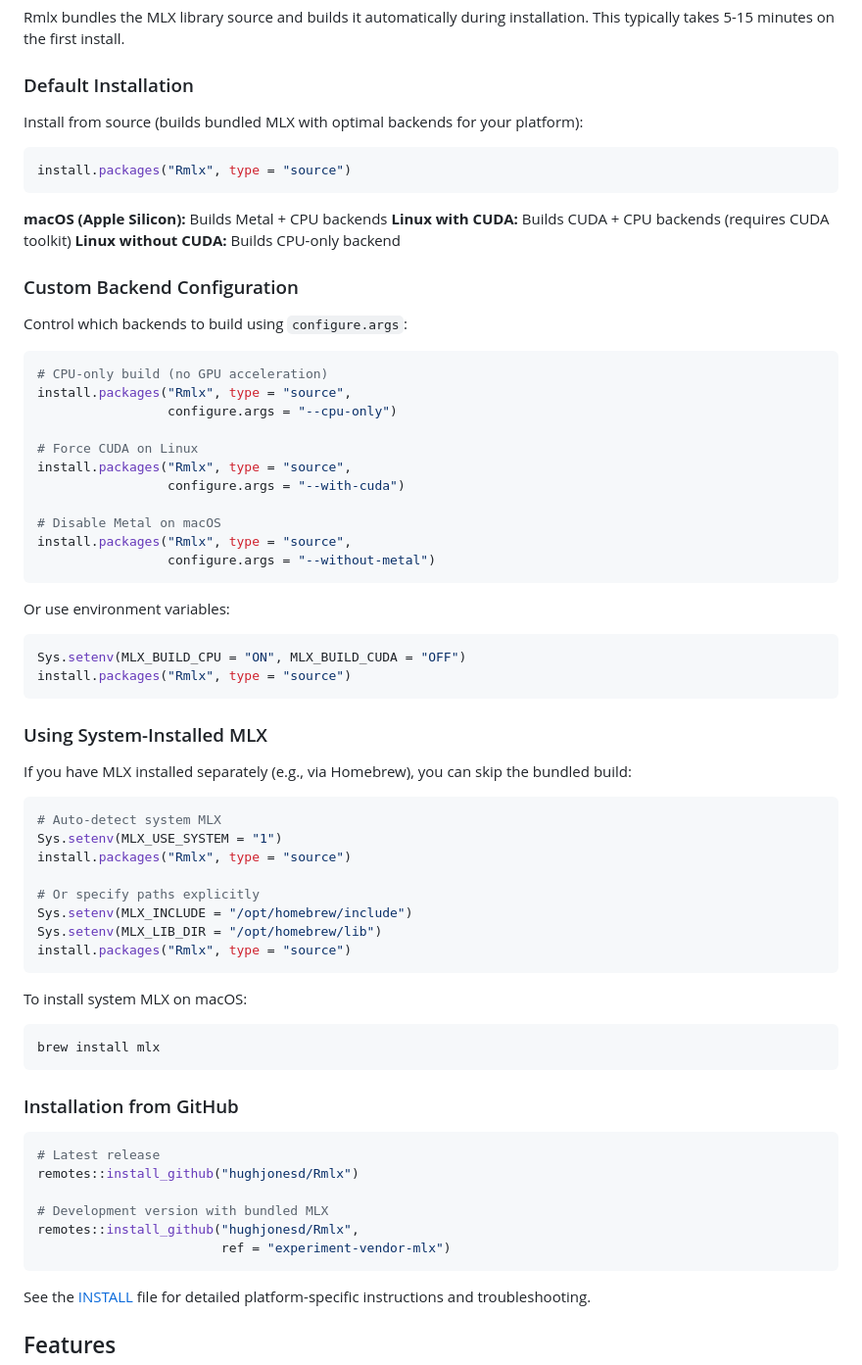
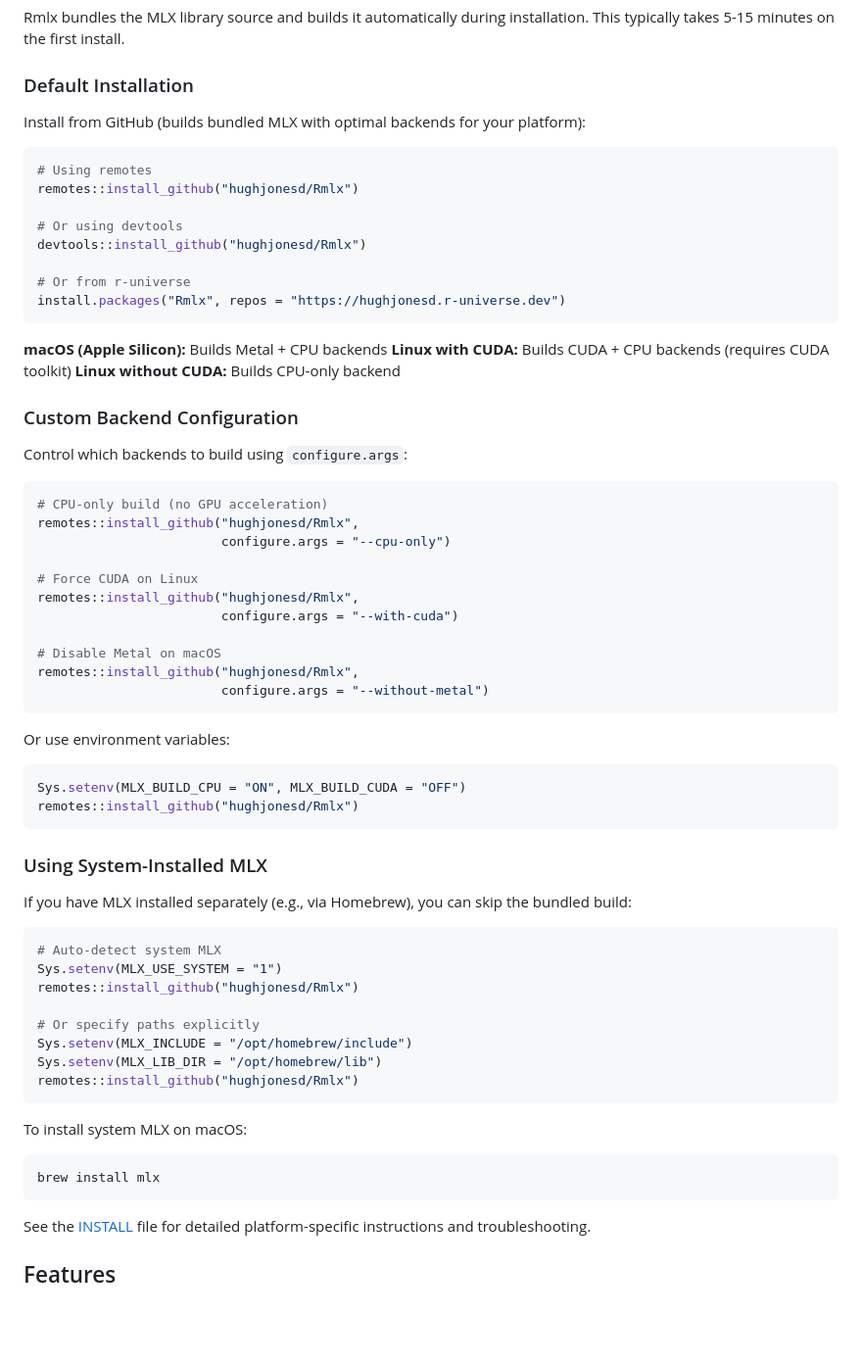
Before and after one commit to hughjonesd/Rmlx, a Markdown page: README.md, the part around the change. Shown: that part at 98% size. GitHub-like rendering; blank space fills up the shorter version.

Commit message:
Update installation instructions to use remotes/devtools
- Remove install.packages() examples (not on CRAN yet)
- Add remotes::install_github() and devtools::install_github()
- Include r-universe installation option
- Remove reference to experiment-vendor-mlx branch

````diff
--- a/README.md
+++ b/README.md
@@ -41,11 +41,18 @@ installation. This typically takes 5-15 minutes on the first install.
 
 ### Default Installation
 
-Install from source (builds bundled MLX with optimal backends for your
+Install from GitHub (builds bundled MLX with optimal backends for your
 platform):
 
 ``` r
-install.packages("Rmlx", type = "source")
+# Using remotes
+remotes::install_github("hughjonesd/Rmlx")
+
+# Or using devtools
+devtools::install_github("hughjonesd/Rmlx")
+
+# Or from r-universe
+install.packages("Rmlx", repos = "https://hughjonesd.r-universe.dev")
 ```
 
 **macOS (Apple Silicon):** Builds Metal + CPU backends
@@ -58,23 +65,23 @@ Control which backends to build using `configure.args`:
 
 ``` r
 # CPU-only build (no GPU acceleration)
-install.packages("Rmlx", type = "source",
-                 configure.args = "--cpu-only")
+remotes::install_github("hughjonesd/Rmlx",
+                        configure.args = "--cpu-only")
 
 # Force CUDA on Linux
-install.packages("Rmlx", type = "source",
-                 configure.args = "--with-cuda")
+remotes::install_github("hughjonesd/Rmlx",
+                        configure.args = "--with-cuda")
 
 # Disable Metal on macOS
-install.packages("Rmlx", type = "source",
-                 configure.args = "--without-metal")
+remotes::install_github("hughjonesd/Rmlx",
+                        configure.args = "--without-metal")
 ```
 
 Or use environment variables:
 
 ``` r
 Sys.setenv(MLX_BUILD_CPU = "ON", MLX_BUILD_CUDA = "OFF")
-install.packages("Rmlx", type = "source")
+remotes::install_github("hughjonesd/Rmlx")
 ```
 
 ### Using System-Installed MLX
@@ -85,29 +92,18 @@ the bundled build:
 ``` r
 # Auto-detect system MLX
 Sys.setenv(MLX_USE_SYSTEM = "1")
-install.packages("Rmlx", type = "source")
+remotes::install_github("hughjonesd/Rmlx")
 
 # Or specify paths explicitly
 Sys.setenv(MLX_INCLUDE = "/opt/homebrew/include")
 Sys.setenv(MLX_LIB_DIR = "/opt/homebrew/lib")
-install.packages("Rmlx", type = "source")
+remotes::install_github("hughjonesd/Rmlx")
 ```
 
 To install system MLX on macOS:
 
 ``` bash
 brew install mlx
-```
-
-### Installation from GitHub
-
-``` r
-# Latest release
-remotes::install_github("hughjonesd/Rmlx")
-
-# Development version with bundled MLX
-remotes::install_github("hughjonesd/Rmlx",
-                        ref = "experiment-vendor-mlx")
 ```
 
 See the [INSTALL](INSTALL) file for detailed platform-specific
````
